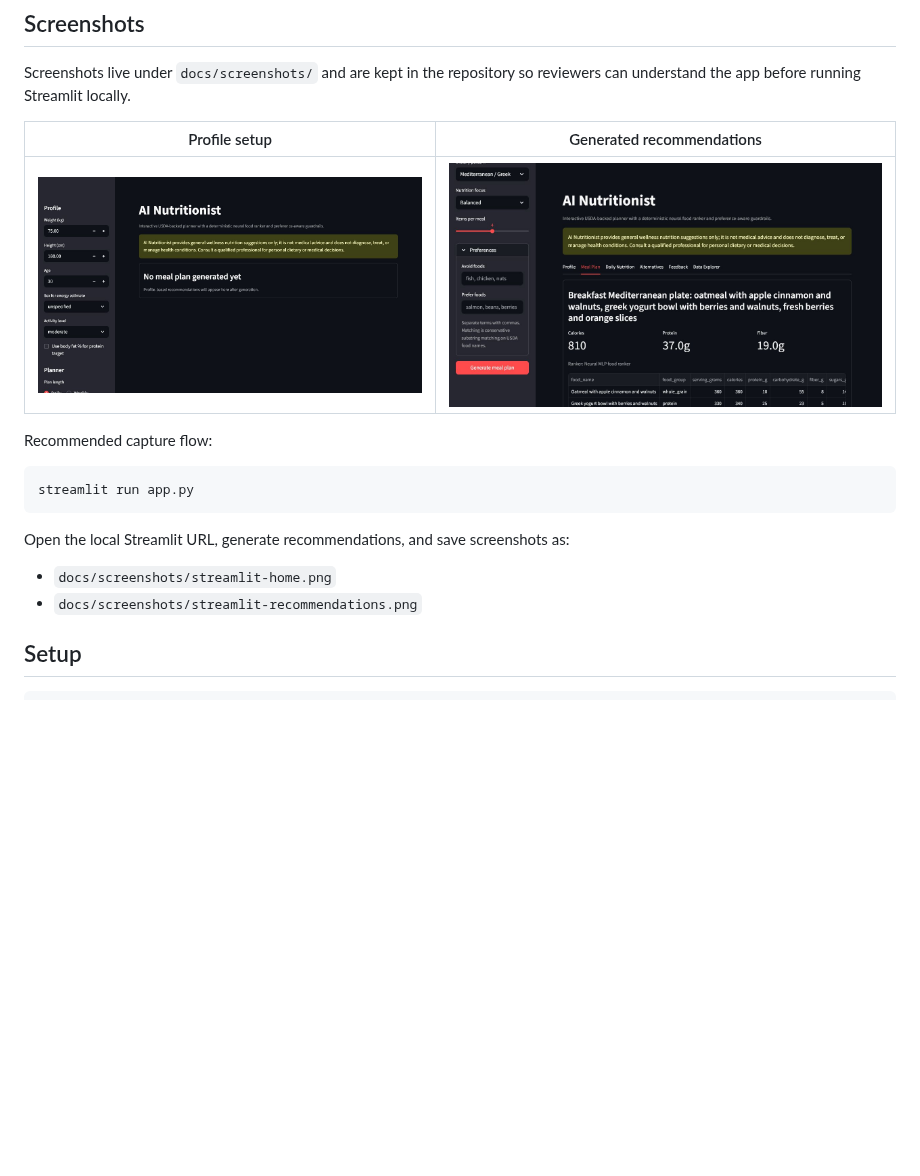
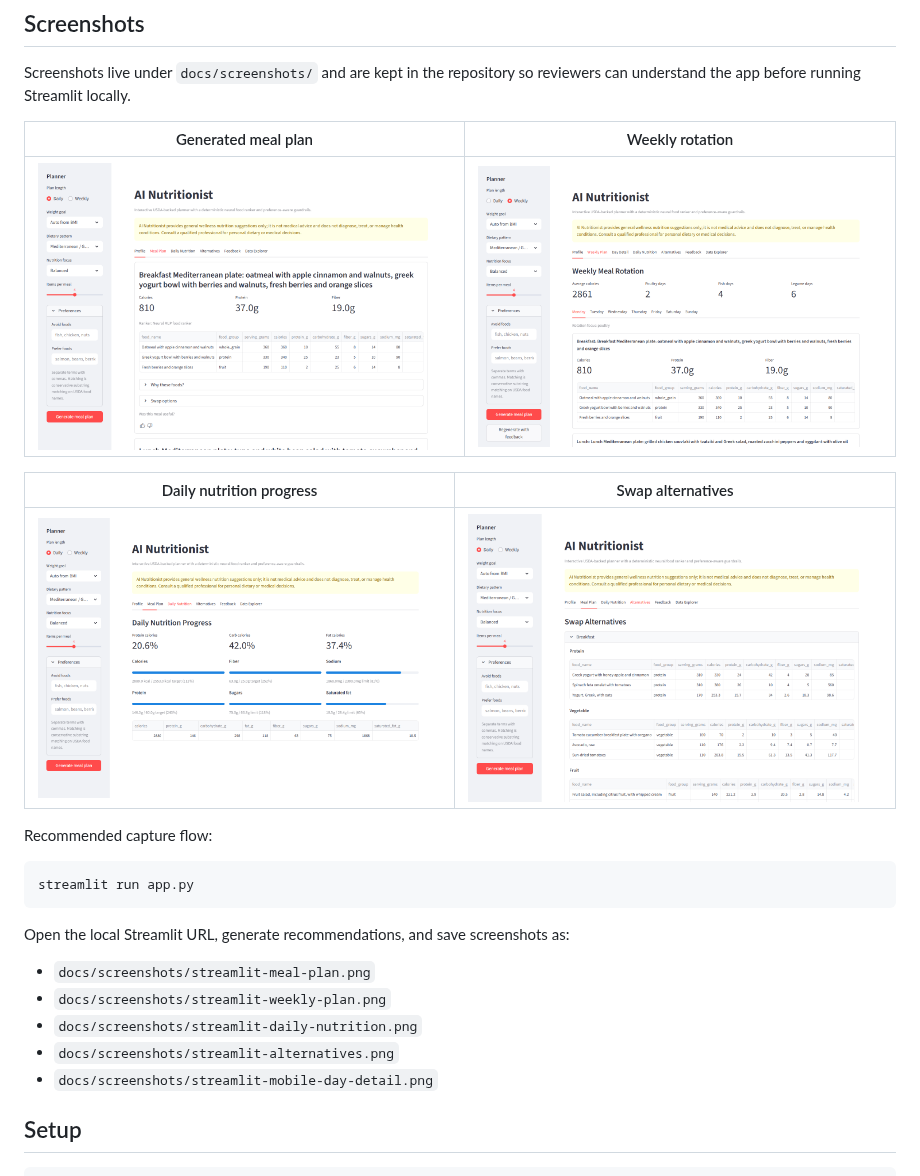
Before and after one commit to ADiamond12/ai-nutritionist, a Markdown page: README.md, the part around the change. Drawn GitHub-style; pictures changed too: docs/screenshots/streamlit-alternatives.png (added), docs/screenshots/streamlit-daily-nutrition.png (added), docs/screenshots/streamlit-meal-plan.png (added); blank space fills up the shorter version.

```diff
--- a/README.md
+++ b/README.md
@@ -30,9 +30,13 @@ The public version is a standalone software system, not a thesis, dissertation,
 
 Screenshots live under `docs/screenshots/` and are kept in the repository so reviewers can understand the app before running Streamlit locally.
 
-| Profile setup | Generated recommendations |
+| Generated meal plan | Weekly rotation |
 | --- | --- |
-| ![AI Nutritionist profile setup](docs/screenshots/streamlit-home.png) | ![AI Nutritionist generated recommendations](docs/screenshots/streamlit-recommendations.png) |
+| ![AI Nutritionist generated meal plan](docs/screenshots/streamlit-meal-plan.png) | ![AI Nutritionist weekly meal rotation](docs/screenshots/streamlit-weekly-plan.png) |
+
+| Daily nutrition progress | Swap alternatives |
+| --- | --- |
+| ![AI Nutritionist daily nutrition progress](docs/screenshots/streamlit-daily-nutrition.png) | ![AI Nutritionist swap alternatives](docs/screenshots/streamlit-alternatives.png) |
 
 Recommended capture flow:
 
@@ -42,8 +46,11 @@ streamlit run app.py
 
 Open the local Streamlit URL, generate recommendations, and save screenshots as:
 
-- `docs/screenshots/streamlit-home.png`
-- `docs/screenshots/streamlit-recommendations.png`
+- `docs/screenshots/streamlit-meal-plan.png`
+- `docs/screenshots/streamlit-weekly-plan.png`
+- `docs/screenshots/streamlit-daily-nutrition.png`
+- `docs/screenshots/streamlit-alternatives.png`
+- `docs/screenshots/streamlit-mobile-day-detail.png`
 
 ## Setup
 
```
Also changed, not shown: docs/screenshots/README.md (+11 -4 lines), docs/screenshots/streamlit-mobile-day-detail.png (added).
